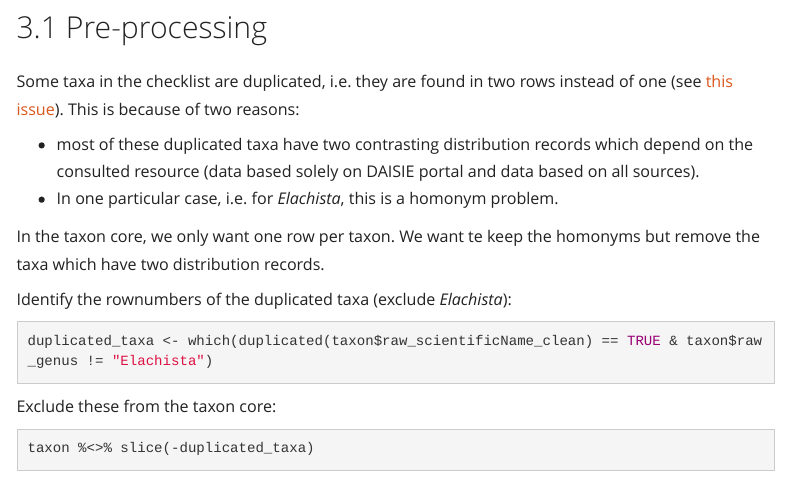
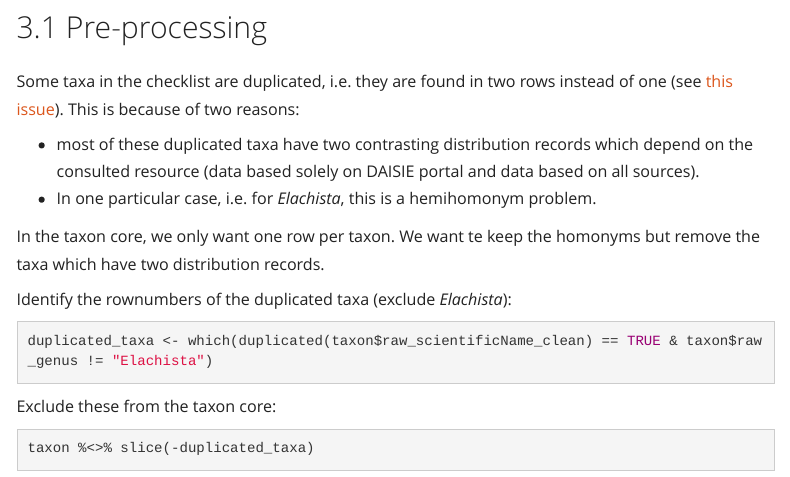
Before and after one commit to LienReyserhove/rinse-checklist, an R Markdown document (src/dwc_mapping.Rmd): the page in a window 1100 px wide, from 6140 px down. Rendered offline with R 4.5, knitr and Pandoc, with nearby package versions; some code elsewhere in the file could not run offline; menus at the side of the page are left out; column names are cleaned by a stand-in for the janitor package.

Commit message:
Small correction

```diff
--- a/src/dwc_mapping.Rmd
+++ b/src/dwc_mapping.Rmd
@@ -246,7 +246,7 @@ taxon <- raw_data
 Some taxa in the checklist are duplicated, i.e. they are found in two rows instead of one (see [this issue](https://github.com/trias-project/rinse-registry-checklist/issues/8)). This is because of two reasons:
 
 - most of these duplicated taxa have two contrasting distribution records which depend on the consulted resource (data based solely on DAISIE portal and data based on all sources).
-- In one particular case, i.e. for _Elachista_, this is a homonym problem.
+- In one particular case, i.e. for _Elachista_, this is a hemihomonym problem.
 
 In the taxon core, we only want one row per taxon.  We want te keep the homonyms but remove the taxa which have two distribution records.
 
```
